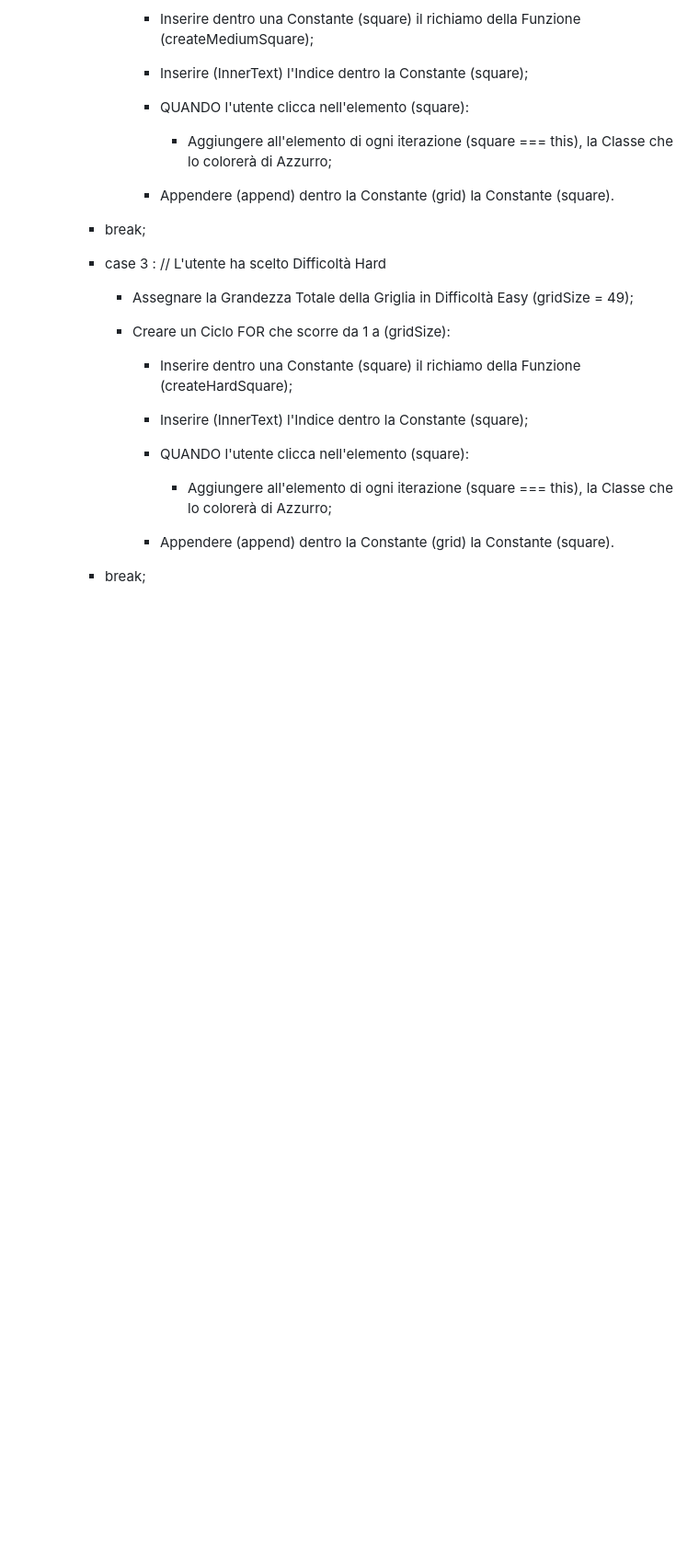
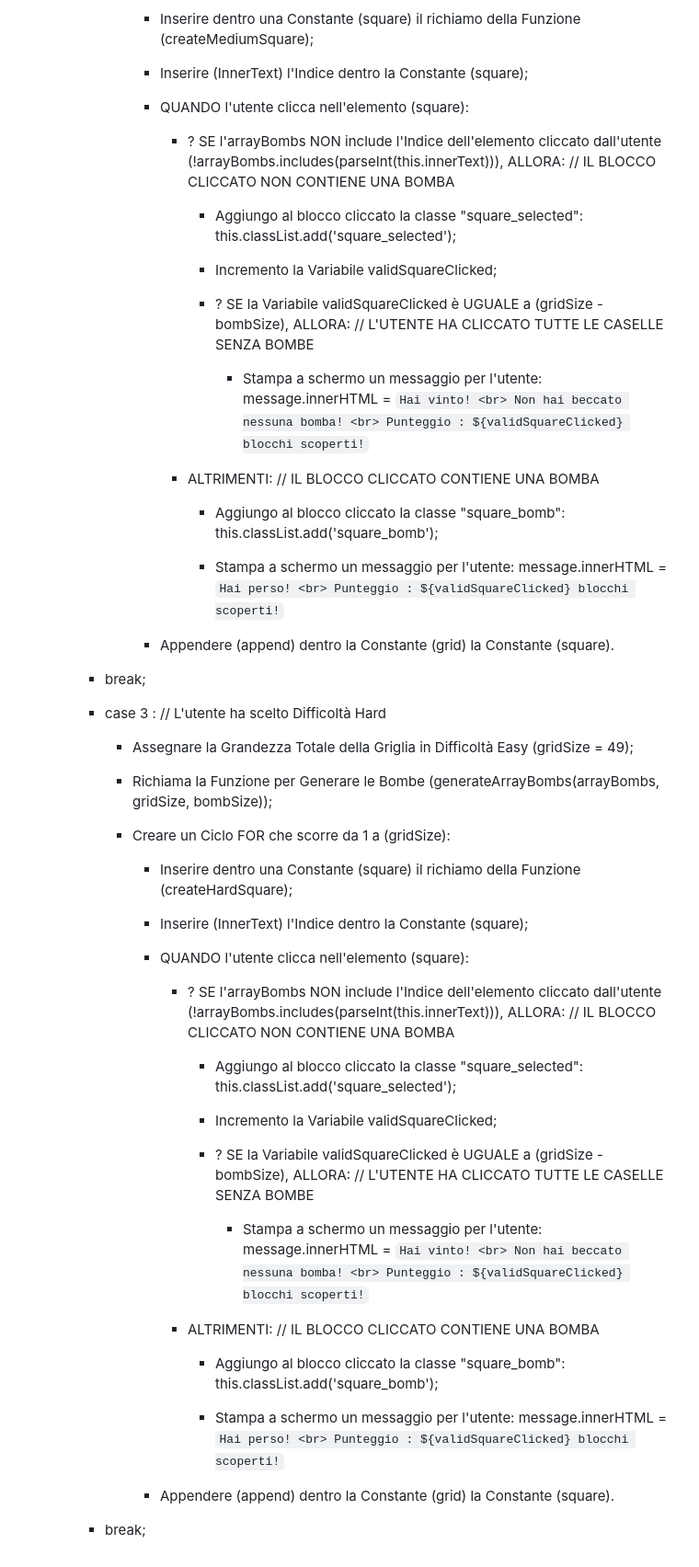
Before and after one commit to marcobusacca/js-campominato-dom, a Markdown page: readme.md, the part around the change printed below. Shown: that part at 92% size. Rendered like a GitHub page; blank space fills up the shorter version.

```diff
--- a/readme.md
+++ b/readme.md
@@ -87,7 +156,21 @@ Quando l'utente clicca su ogni cella, la cella cliccata si colora di azzurro ed
 
                 - QUANDO l'utente clicca nell'elemento (square):
 
-                    - Aggiungere all'elemento di ogni iterazione (square === this), la Classe che lo colorerà di Azzurro;
+                    - ? SE l'arrayBombs NON include l'Indice dell'elemento cliccato dall'utente (!arrayBombs.includes(parseInt(this.innerText))), ALLORA: // IL BLOCCO CLICCATO NON CONTIENE UNA BOMBA
+
+                        - Aggiungo al blocco cliccato la classe "square_selected": this.classList.add('square_selected');
+
+                        - Incremento la Variabile validSquareClicked;
+
+                        - ? SE la Variabile validSquareClicked è UGUALE a (gridSize - bombSize), ALLORA: // L'UTENTE HA CLICCATO TUTTE LE CASELLE SENZA BOMBE
+
+                            - Stampa a schermo un messaggio per l'utente: message.innerHTML = `Hai vinto! <br> Non hai beccato nessuna bomba! <br> Punteggio : ${validSquareClicked} blocchi scoperti!`
+
+                    - ALTRIMENTI:  // IL BLOCCO CLICCATO CONTIENE UNA BOMBA
+
+                        - Aggiungo al blocco cliccato la classe "square_bomb": this.classList.add('square_bomb');
+
+                        - Stampa a schermo un messaggio per l'utente: message.innerHTML = `Hai perso! <br> Punteggio : ${validSquareClicked} blocchi scoperti!`
 
                 - Appendere (append) dentro la Constante (grid) la Constante (square).
 
@@ -98,6 +181,8 @@ Quando l'utente clicca su ogni cella, la cella cliccata si colora di azzurro ed
 
             - Assegnare la Grandezza Totale della Griglia in Difficoltà Easy (gridSize = 49);
 
+            - Richiama la Funzione per Generare le Bombe (generateArrayBombs(arrayBombs, gridSize, bombSize));
+
             - Creare un Ciclo FOR che scorre da 1 a (gridSize):
 
                 - Inserire dentro una Constante (square) il richiamo della Funzione (createHardSquare);
@@ -106,7 +191,21 @@ Quando l'utente clicca su ogni cella, la cella cliccata si colora di azzurro ed
 
                 - QUANDO l'utente clicca nell'elemento (square):
 
-                    - Aggiungere all'elemento di ogni iterazione (square === this), la Classe che lo colorerà di Azzurro;
+                    - ? SE l'arrayBombs NON include l'Indice dell'elemento cliccato dall'utente (!arrayBombs.includes(parseInt(this.innerText))), ALLORA: // IL BLOCCO CLICCATO NON CONTIENE UNA BOMBA
+
+                        - Aggiungo al blocco cliccato la classe "square_selected": this.classList.add('square_selected');
+
+                        - Incremento la Variabile validSquareClicked;
+
+                        - ? SE la Variabile validSquareClicked è UGUALE a (gridSize - bombSize), ALLORA: // L'UTENTE HA CLICCATO TUTTE LE CASELLE SENZA BOMBE
+
+                            - Stampa a schermo un messaggio per l'utente: message.innerHTML = `Hai vinto! <br> Non hai beccato nessuna bomba! <br> Punteggio : ${validSquareClicked} blocchi scoperti!`
+
+                    - ALTRIMENTI:  // IL BLOCCO CLICCATO CONTIENE UNA BOMBA
+
+                        - Aggiungo al blocco cliccato la classe "square_bomb": this.classList.add('square_bomb');
+
+                        - Stampa a schermo un messaggio per l'utente: message.innerHTML = `Hai perso! <br> Punteggio : ${validSquareClicked} blocchi scoperti!`
 
                 - Appendere (append) dentro la Constante (grid) la Constante (square).
 
```
Also changed, not shown: other parts of readme.md (+73 -4 lines).
